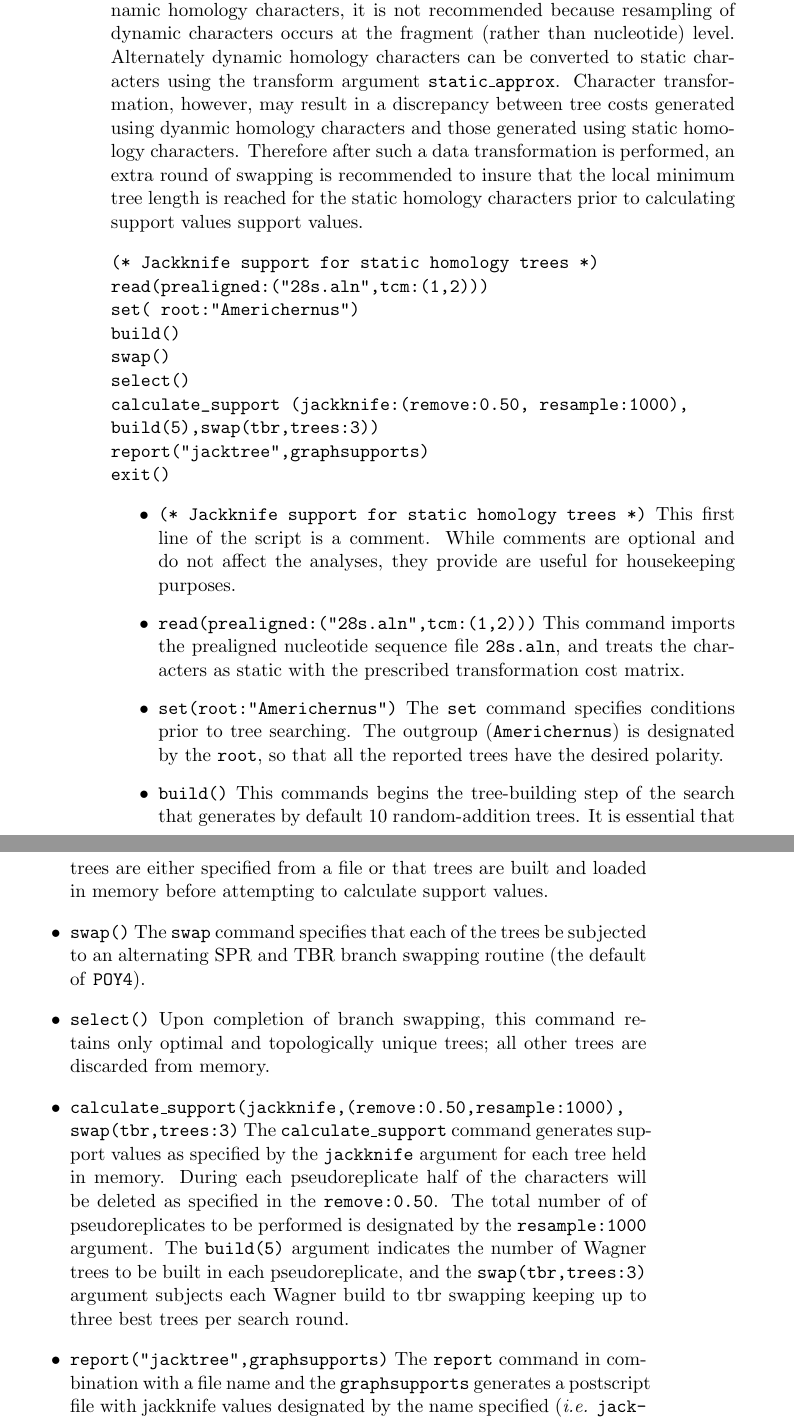
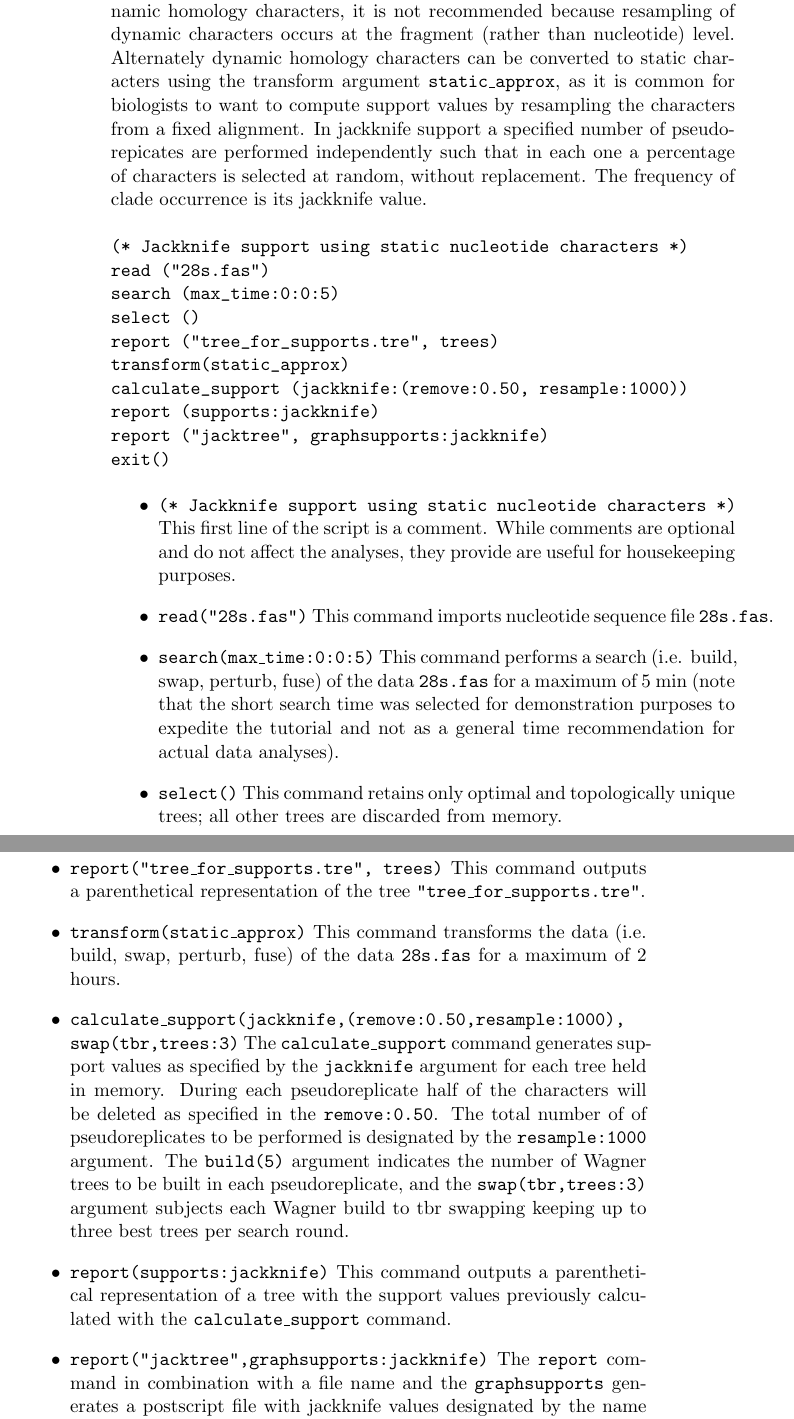
Before and after one commit to amnh/poy4-test, a LaTeX thesis (doc/commands.tex, which reads doc/poytutorials.tex): two parts of pages 140 and 141 of 156, joined at a grey line, cut so that both start at the same text. Compiled offline with pdfLaTeX; a LaTeX package or settings file that is missing is left out.

Commit message:
[svn] Documentation update:     Revised the Jackknife tutorial to streamline and descibe character sampling.

```diff
--- a/doc/poytutorials.tex
+++ b/doc/poytutorials.tex
@@ -121,31 +121,30 @@ exit()
 
 \section{Jackknife support}{\label{tutorial4.4}}
 
-This tutorial illustrates calculating Jackknife support values for trees constructed with static homology characters.  Although it is possible to calculate both Jackknife and Bootstrap support values
-for trees constructed using dynamic homology characters, it is not recommended because resampling of dynamic characters occurs at the fragment (rather than nucleotide) level. Alternately dynamic homology characters can be converted to static characters using the transform argument \poyargument{static\_approx}.  Character transformation, however, may result in a discrepancy between tree costs generated using dyanmic homology characters and those generated using static homology characters. Therefore after such a data transformation is performed, an extra round of swapping is recommended to insure that the local minimum tree length is reached for the static homology characters prior to calculating support values  support values.
+This tutorial illustrates calculating Jackknife support values for trees constructed with static homology characters.  Although it is possible to calculate both Jackknife and Bootstrap support values for trees constructed using dynamic homology characters, it is not recommended because resampling of dynamic characters occurs at the fragment (rather than nucleotide) level. Alternately dynamic homology characters can be converted to static characters using the transform argument \poyargument{static\_approx}, as it is common for biologists to want to  compute support values by resampling the characters from a fixed alignment.  In jackknife support a specified number of pseudo-repicates are performed independently such that in each one a percentage of characters is selected at random, without replacement.  The frequency of clade occurrence is its jackknife value.
 
 \begin{verbatim}
-(* Jackknife support for static homology trees *)
-read(prealigned:("28s.aln",tcm:(1,2)))
-set( root:"Americhernus")
-build()
-swap()
-select()
-calculate_support (jackknife:(remove:0.50, resample:1000),
-build(5),swap(tbr,trees:3))
-report("jacktree",graphsupports)
+(* Jackknife support using static nucleotide characters *)
+read ("28s.fas")
+search (max_time:0:0:5)
+select ()
+report ("tree_for_supports.tre", trees)
+transform(static_approx)
+calculate_support (jackknife:(remove:0.50, resample:1000))
+report (supports:jackknife)
+report ("jacktree", graphsupports:jackknife)
 exit()
 \end{verbatim}
-
 \begin{itemize}
-\item \texttt{(* Jackknife support for static homology trees *)} This first line of the script is a comment. While comments are optional and do not affect the analyses, they provide are useful for housekeeping purposes.
-\item \texttt{read(prealigned:("28s.aln",tcm:(1,2)))} This command imports the prealigned nucleotide sequence file \texttt{28s.aln}, and treats the characters as static with the prescribed transformation cost matrix.
-\item \texttt{set(root:"Americhernus")} The \poycommand{set} command specifies conditions prior to tree searching. The outgroup (\texttt{Americhernus}) is designated by the \poyargument{root}, so that all the reported trees have the desired polarity.
-\item \texttt{build()} This commands begins the tree-building step of the search that generates by default 10 random-addition trees. It is essential that trees are either specified from a file or that trees are built and loaded in memory before attempting to calculate support values.
-\item \texttt{swap()} The \poycommand{swap} command specifies that each of the trees be subjected to an alternating SPR and TBR branch swapping routine (the default of \poy).
-\item \texttt{select()} Upon completion of branch swapping, this command retains only optimal and topologically unique trees; all other trees are discarded from memory.
+\item \texttt{(* Jackknife support using static nucleotide characters *)} This first line of the script is a comment. While comments are optional and do not affect the analyses, they provide are useful for housekeeping purposes.
+\item \texttt{read("28s.fas")} This command imports nucleotide sequence file \texttt{28s.fas}.
+\item \texttt{search(max\_time:0:0:5)} This command performs a search (i.e. build, swap, perturb, fuse) of the data \texttt{28s.fas} for a maximum of 5 min (note that the short search time was selected for demonstration purposes to expedite the tutorial and not as a general time recommendation for actual data analyses).
+\item \texttt{select()} This command retains only optimal and topologically unique trees; all other trees are discarded from memory.
+\item \texttt{report("tree\_for\_supports.tre", trees)}  This command outputs a parenthetical representation of the tree \texttt{"tree\_for\_supports.tre"}.
+\item \texttt{transform(static\_approx)} This command transforms the data (i.e. build, swap, perturb, fuse) of the data \texttt{28s.fas} for a maximum of 2 hours.
 \item \texttt{calculate\_support(jackknife,(remove:0.50,resample:1000),\\ swap(tbr,trees:3)} The \poycommand{calculate\_support} command generates support values as specified by the \poyargument{jackknife} argument for each tree held in memory. During each pseudoreplicate half of the characters will be deleted as specified in the \poyargument{remove:0.50}.  The total number of of pseudoreplicates to be performed is designated by the \poyargument{resample:1000} argument. The \poyargument{build(5)} argument indicates the number of Wagner trees to be built in each pseudoreplicate, and the \poyargument{swap(tbr,trees:3)} argument subjects each Wagner build to tbr swapping keeping up to three best trees per search round.
-\item \texttt{report("jacktree",graphsupports)}  The \poycommand{report} command in combination with a file name and the \poyargument{graphsupports} generates a postscript file with jackknife values designated by the name specified (\emph{i.e.} \texttt{jacktree}).
+\item \texttt{report(supports:jackknife)}  This command outputs a parenthetical representation of a tree with the support values previously calculated with the \poycommand{calculate\_support} command.
+\item \texttt{report("jacktree",graphsupports:jackknife)}  The \poycommand{report} command in combination with a file name and the \poyargument{graphsupports} generates a postscript file with jackknife values designated by the name specified (\emph{i.e.} \texttt{jacktree}).
 \item \texttt{exit()} This commands ends the \poy session.
 \end{itemize}
 
```
